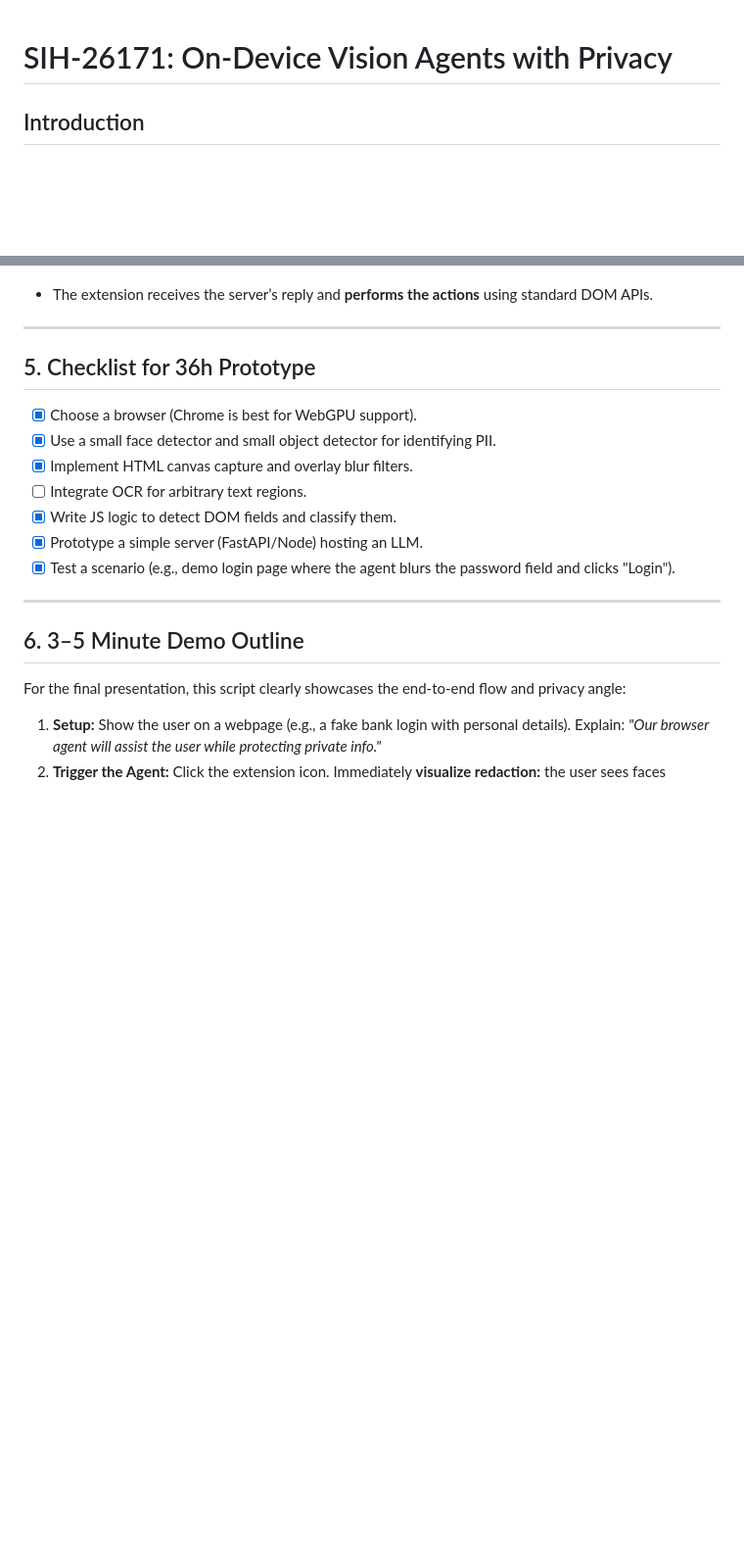
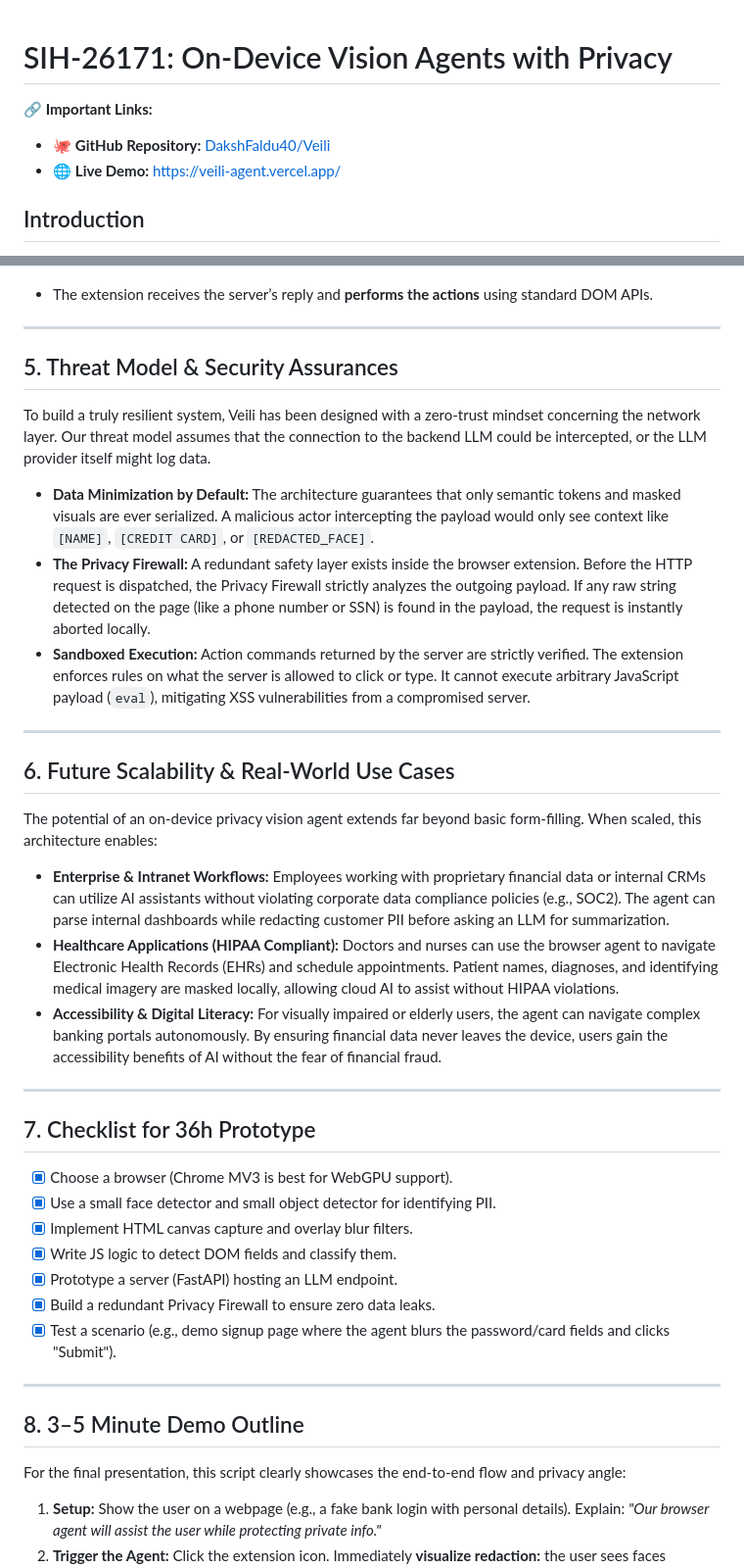
Before and after one commit to DakshFaldu40/Veili, a Markdown page: report/README.md, 2 parts joined by grey strips. Shown at 98% size. Drawn GitHub-style; blank space fills up the shorter version.

Commit message:
docs: add demo and github links

```diff
--- a/report/README.md
+++ b/report/README.md
@@ -1,4 +1,8 @@
 # SIH-26171: On-Device Vision Agents with Privacy
+
+**🔗 Important Links:**
+- 🐙 **GitHub Repository:** [DakshFaldu40/Veili](https://github.com/DakshFaldu40/Veili)
+- 🌐 **Live Demo:** [https://veili-agent.vercel.app/](https://veili-agent.vercel.app/)
 
 ## Introduction
 This project addresses the intersection of AI agents, edge computing, and data privacy. **On-device vision agents** promise to automate web tasks (like an AI browser assistant) without leaking sensitive data. This approach can make digital assistants more powerful and more trustworthy by keeping private information strictly local. Conversely, current AI assistants (e.g., Copilot, ChatGPT, Opera’s Aria) often run entirely in the cloud, which inherently raises privacy risks.
@@ -72,19 +78,39 @@ A candidate architecture for the prototype:
 
 ---
 
-## 5. Checklist for 36h Prototype
+## 5. Threat Model & Security Assurances
 
-- [x] Choose a browser (Chrome is best for WebGPU support).
-- [x] Use a small face detector and small object detector for identifying PII.
-- [x] Implement HTML canvas capture and overlay blur filters.
-- [ ] Integrate OCR for arbitrary text regions.
-- [x] Write JS logic to detect DOM fields and classify them.
-- [x] Prototype a simple server (FastAPI/Node) hosting an LLM.
-- [x] Test a scenario (e.g., demo login page where the agent blurs the password field and clicks "Login").
+To build a truly resilient system, Veili has been designed with a zero-trust mindset concerning the network layer. Our threat model assumes that the connection to the backend LLM could be intercepted, or the LLM provider itself might log data.
+
+- **Data Minimization by Default:** The architecture guarantees that only semantic tokens and masked visuals are ever serialized. A malicious actor intercepting the payload would only see context like `[NAME]`, `[CREDIT CARD]`, or `[REDACTED_FACE]`.
+- **The Privacy Firewall:** A redundant safety layer exists inside the browser extension. Before the HTTP request is dispatched, the Privacy Firewall strictly analyzes the outgoing payload. If any raw string detected on the page (like a phone number or SSN) is found in the payload, the request is instantly aborted locally.
+- **Sandboxed Execution:** Action commands returned by the server are strictly verified. The extension enforces rules on what the server is allowed to click or type. It cannot execute arbitrary JavaScript payload (`eval`), mitigating XSS vulnerabilities from a compromised server.
 
 ---
 
-## 6. 3–5 Minute Demo Outline
+## 6. Future Scalability & Real-World Use Cases
+
+The potential of an on-device privacy vision agent extends far beyond basic form-filling. When scaled, this architecture enables:
+
+- **Enterprise & Intranet Workflows:** Employees working with proprietary financial data or internal CRMs can utilize AI assistants without violating corporate data compliance policies (e.g., SOC2). The agent can parse internal dashboards while redacting customer PII before asking an LLM for summarization.
+- **Healthcare Applications (HIPAA Compliant):** Doctors and nurses can use the browser agent to navigate Electronic Health Records (EHRs) and schedule appointments. Patient names, diagnoses, and identifying medical imagery are masked locally, allowing cloud AI to assist without HIPAA violations.
+- **Accessibility & Digital Literacy:** For visually impaired or elderly users, the agent can navigate complex banking portals autonomously. By ensuring financial data never leaves the device, users gain the accessibility benefits of AI without the fear of financial fraud.
+
+---
+
+## 7. Checklist for 36h Prototype
+
+- [x] Choose a browser (Chrome MV3 is best for WebGPU support).
+- [x] Use a small face detector and small object detector for identifying PII.
+- [x] Implement HTML canvas capture and overlay blur filters.
+- [x] Write JS logic to detect DOM fields and classify them.
+- [x] Prototype a server (FastAPI) hosting an LLM endpoint.
+- [x] Build a redundant Privacy Firewall to ensure zero data leaks.
+- [x] Test a scenario (e.g., demo signup page where the agent blurs the password/card fields and clicks "Submit").
+
+---
+
+## 8. 3–5 Minute Demo Outline
 
 For the final presentation, this script clearly showcases the end-to-end flow and privacy angle:
 
```
Also changed, not shown: other parts of report/README.md (+4 -2 lines), README.md (+2 -0 lines).
